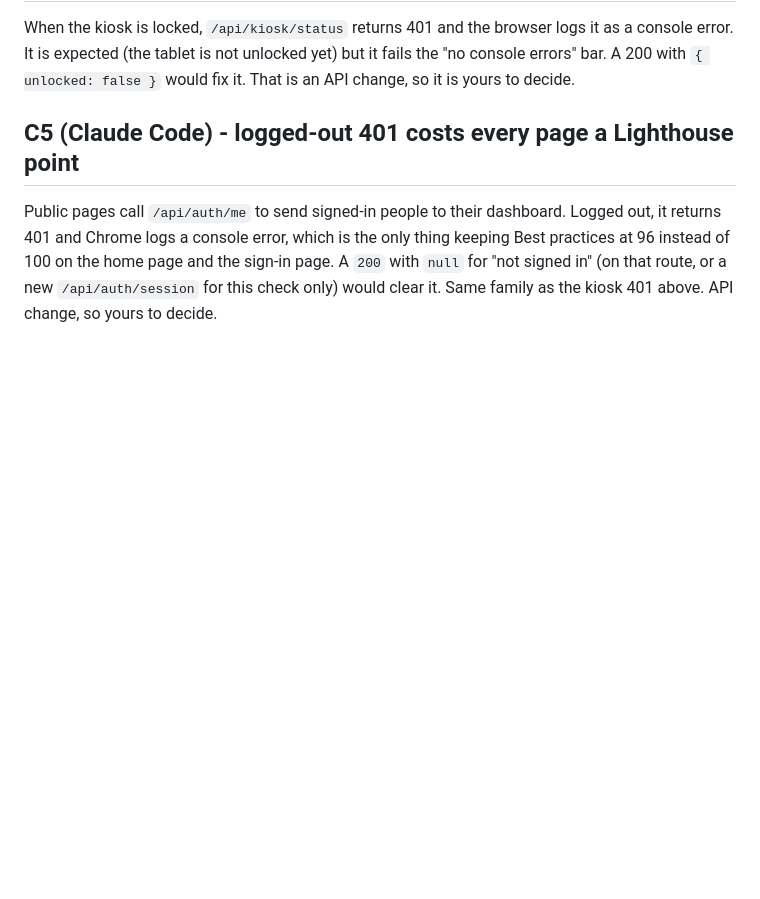
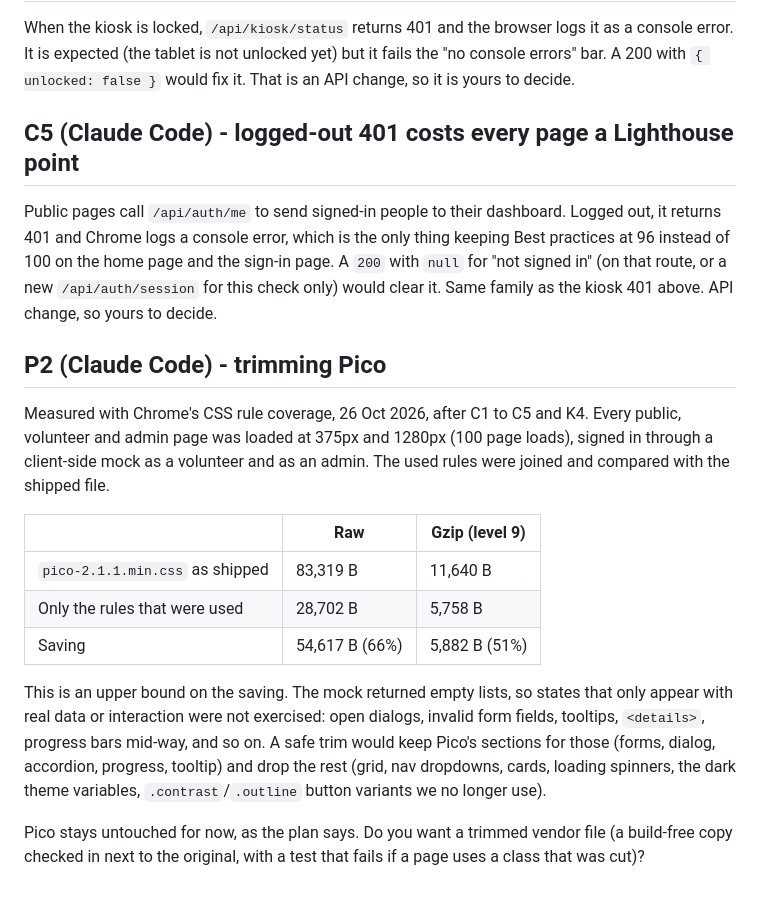
Before and after one commit to rdavidson5637/ShelterLinkMain, a Markdown page: docs/redesign/QUESTIONS.md, the part around the change. GitHub-like rendering; blank space fills up the shorter version.

Commit message:
Measure how much of Pico the pages use and put the trim to Ryan.
Co-Authored-By: Claude Opus 5.5 <noreply@anthropic.com>

```diff
--- a/docs/redesign/QUESTIONS.md
+++ b/docs/redesign/QUESTIONS.md
@@ -45,3 +45,24 @@ and Chrome logs a console error, which is the only thing keeping Best practices
 the home page and the sign-in page. A `200` with `null` for "not signed in" (on that route, or a new
 `/api/auth/session` for this check only) would clear it. Same family as the kiosk 401 above. API change,
 so yours to decide.
+
+## P2 (Claude Code) - trimming Pico
+
+Measured with Chrome's CSS rule coverage, 26 Oct 2026, after C1 to C5 and K4. Every public, volunteer and
+admin page was loaded at 375px and 1280px (100 page loads), signed in through a client-side mock as a
+volunteer and as an admin. The used rules were joined and compared with the shipped file.
+
+| | Raw | Gzip (level 9) |
+|---|---|---|
+| `pico-2.1.1.min.css` as shipped | 83,319 B | 11,640 B |
+| Only the rules that were used | 28,702 B | 5,758 B |
+| Saving | 54,617 B (66%) | 5,882 B (51%) |
+
+This is an upper bound on the saving. The mock returned empty lists, so states that only appear with real
+data or interaction were not exercised: open dialogs, invalid form fields, tooltips, `<details>`, progress
+bars mid-way, and so on. A safe trim would keep Pico's sections for those (forms, dialog, accordion,
+progress, tooltip) and drop the rest (grid, nav dropdowns, cards, loading spinners, the dark theme
+variables, `.contrast`/`.outline` button variants we no longer use).
+
+Pico stays untouched for now, as the plan says. Do you want a trimmed vendor file (a build-free copy
+checked in next to the original, with a test that fails if a page uses a class that was cut)?
```
